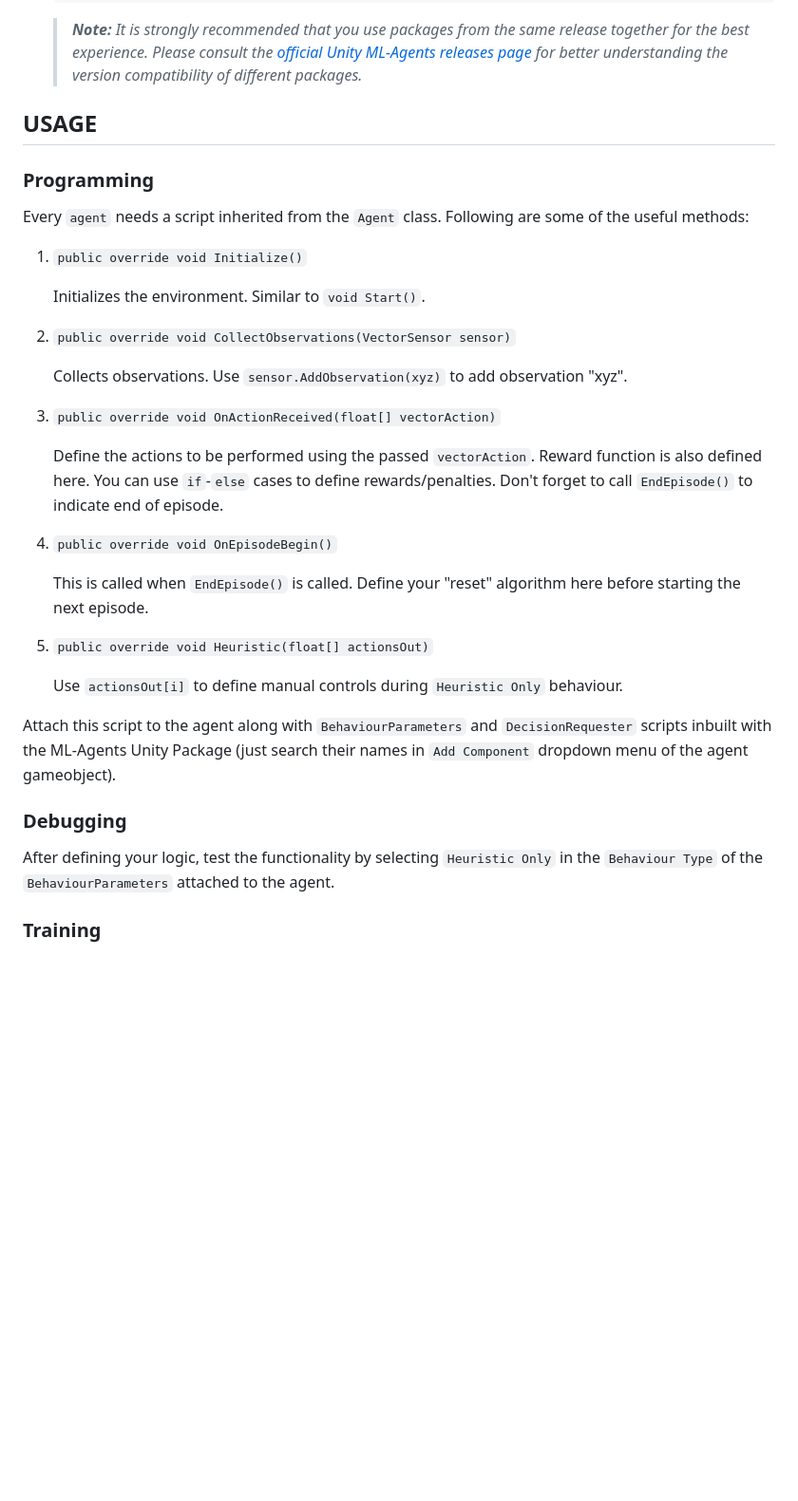
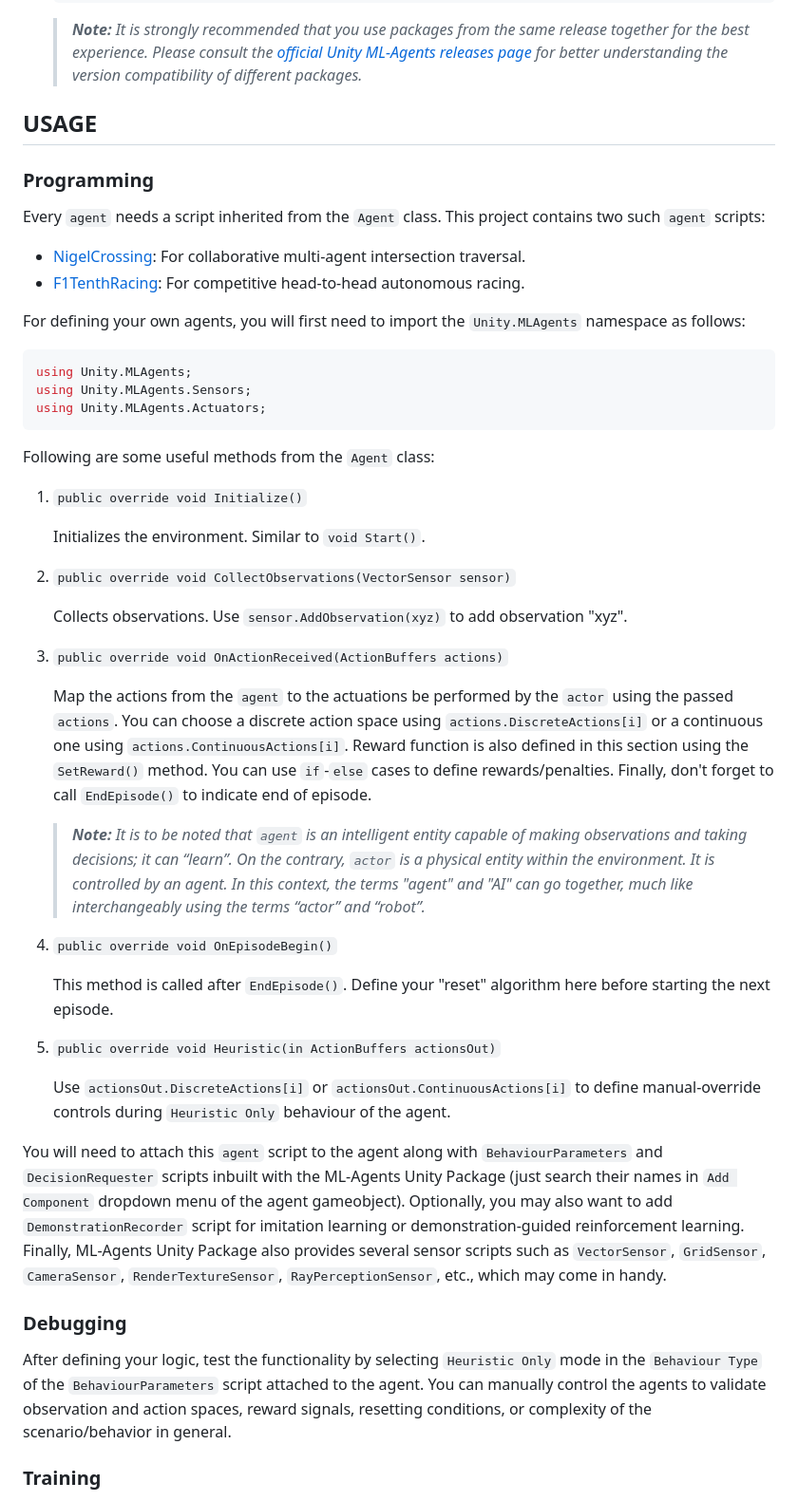
Before and after one commit to Tinker-Twins/Computing-and-Simulation-for-Autonomy, a Markdown page: Project Workspace/README.md, the part around the change. Shown at 95% size. Rendered like a GitHub page; blank space fills up the shorter version.

````diff
--- a/Project Workspace/README.md
+++ b/Project Workspace/README.md
@@ -70,11 +70,23 @@
     ```
 
     > ***Note:*** *It is strongly recommended that you use packages from the same release together for the best experience. Please consult the [official Unity ML-Agents releases page](https://github.com/Unity-Technologies/ml-agents/releases) for better understanding the version compatibility of different packages.*
+
 ## USAGE
 
 ### Programming
 
-Every `agent` needs a script inherited from the `Agent` class. Following are some of the useful methods:
+Every `agent` needs a script inherited from the `Agent` class. This project contains two such `agent` scripts:
+- [NigelCrossing](https://github.com/Tinker-Twins/Computing-and-Simulation-for-Autonomy/blob/main/Project%20Workspace/Scripts/NigelCrossing.cs): For collaborative multi-agent intersection traversal.
+- [F1TenthRacing](https://github.com/Tinker-Twins/Computing-and-Simulation-for-Autonomy/blob/main/Project%20Workspace/Scripts/F1TenthRacing.cs): For competitive head-to-head autonomous racing.
+
+For defining your own agents, you will first need to import the `Unity.MLAgents` namespace as follows:
+```C#
+using Unity.MLAgents;
+using Unity.MLAgents.Sensors;
+using Unity.MLAgents.Actuators;
+```
+
+Following are some useful methods from the `Agent` class:
 
 1. `public override void Initialize()`
 
@@ -84,23 +96,25 @@ Every `agent` needs a script inherited from the `Agent` class. Following are som
 
 	Collects observations. Use `sensor.AddObservation(xyz)` to add observation "xyz".
 
-3. `public override void OnActionReceived(float[] vectorAction)`
+3. `public override void OnActionReceived(ActionBuffers actions)`
 
-	Define the actions to be performed using the passed `vectorAction`. Reward function is also defined here. You can use `if`-`else` cases to define rewards/penalties. Don't forget to call `EndEpisode()` to indicate end of episode.
+	Map the actions from the `agent` to the actuations be performed by the `actor` using the passed `actions`. You can choose a discrete action space using `actions.DiscreteActions[i]` or a continuous one using `actions.ContinuousActions[i]`. Reward function is also defined in this section using the `SetReward()` method. You can use `if`-`else` cases to define rewards/penalties. Finally, don't forget to call `EndEpisode()` to indicate end of episode.
 
-4. `public override void OnEpisodeBegin()`
+	> ***Note:*** *It is to be noted that `agent` is an intelligent entity capable of making observations and taking decisions; it can “learn”. On the contrary, `actor` is a physical entity within the environment. It is controlled by an agent. In this context, the terms "agent" and "AI" can go together, much like interchangeably using the terms “actor” and “robot”.*
 
-	This is called when `EndEpisode()` is called. Define your "reset" algorithm here before starting the next episode.
+5. `public override void OnEpisodeBegin()`
 
-5. `public override void Heuristic(float[] actionsOut)`
+	This method is called after `EndEpisode()`. Define your "reset" algorithm here before starting the next episode.
 
-	Use `actionsOut[i]` to define manual controls during `Heuristic Only` behaviour.
+6. `public override void Heuristic(in ActionBuffers actionsOut)`
 
-Attach this script to the agent along with `BehaviourParameters` and `DecisionRequester` scripts inbuilt with the ML-Agents Unity Package (just search their names in `Add Component` dropdown menu of the agent gameobject).
+	Use `actionsOut.DiscreteActions[i]` or `actionsOut.ContinuousActions[i]` to define manual-override controls during `Heuristic Only` behaviour of the agent.
+
+You will need to attach this `agent` script to the agent along with `BehaviourParameters` and `DecisionRequester` scripts inbuilt with the ML-Agents Unity Package (just search their names in `Add Component` dropdown menu of the agent gameobject). Optionally, you may also want to add `DemonstrationRecorder` script for imitation learning or demonstration-guided reinforcement learning. Finally, ML-Agents Unity Package also provides several sensor scripts such as `VectorSensor`, `GridSensor`, `CameraSensor`, `RenderTextureSensor`, `RayPerceptionSensor`, etc., which may come in handy.
 
 ### Debugging
 
-After defining your logic, test the functionality by selecting `Heuristic Only` in the `Behaviour Type` of the `BehaviourParameters` attached to the agent.
+After defining your logic, test the functionality by selecting `Heuristic Only` mode in the `Behaviour Type` of the `BehaviourParameters` script attached to the agent. You can manually control the agents to validate observation and action spaces, reward signals, resetting conditions, or complexity of the scenario/behavior in general.
 
 ### Training
 
````
